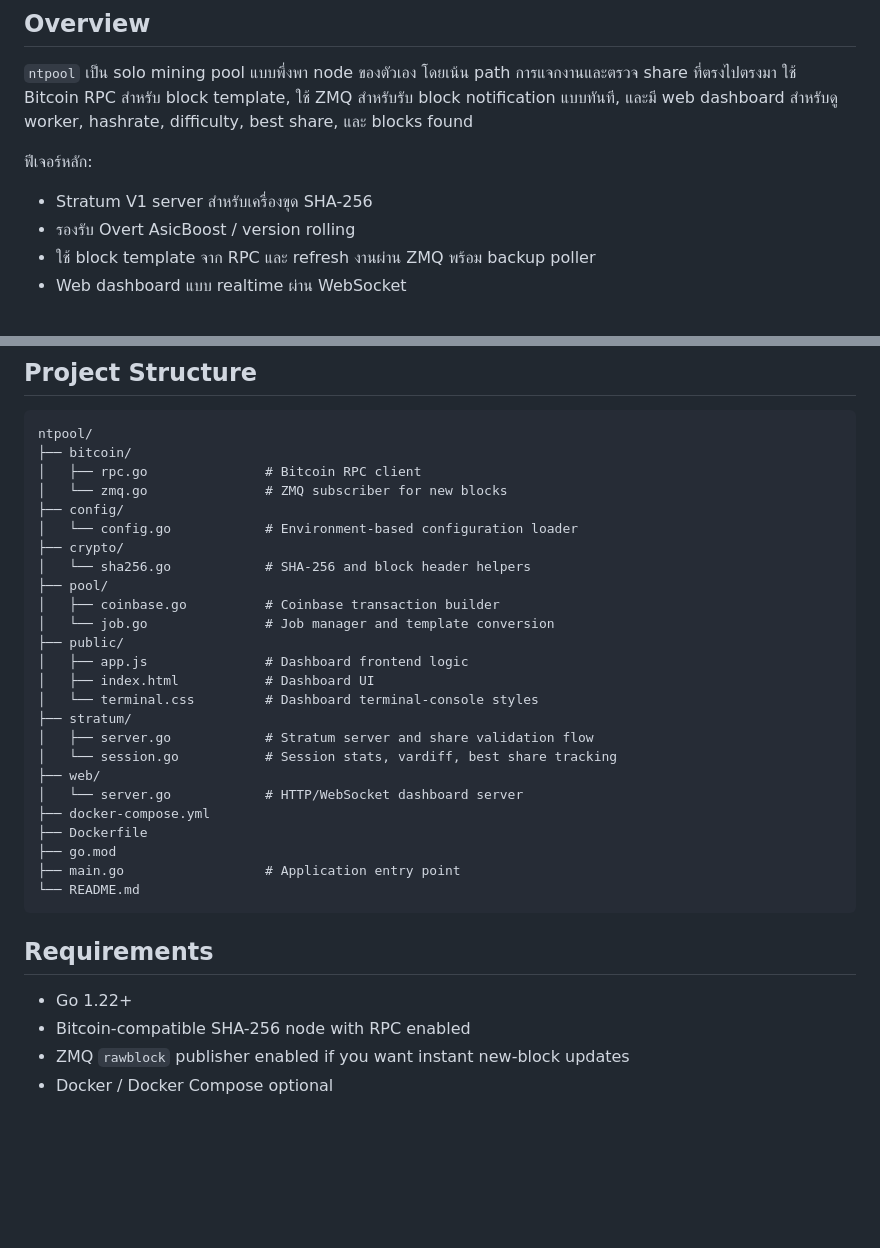
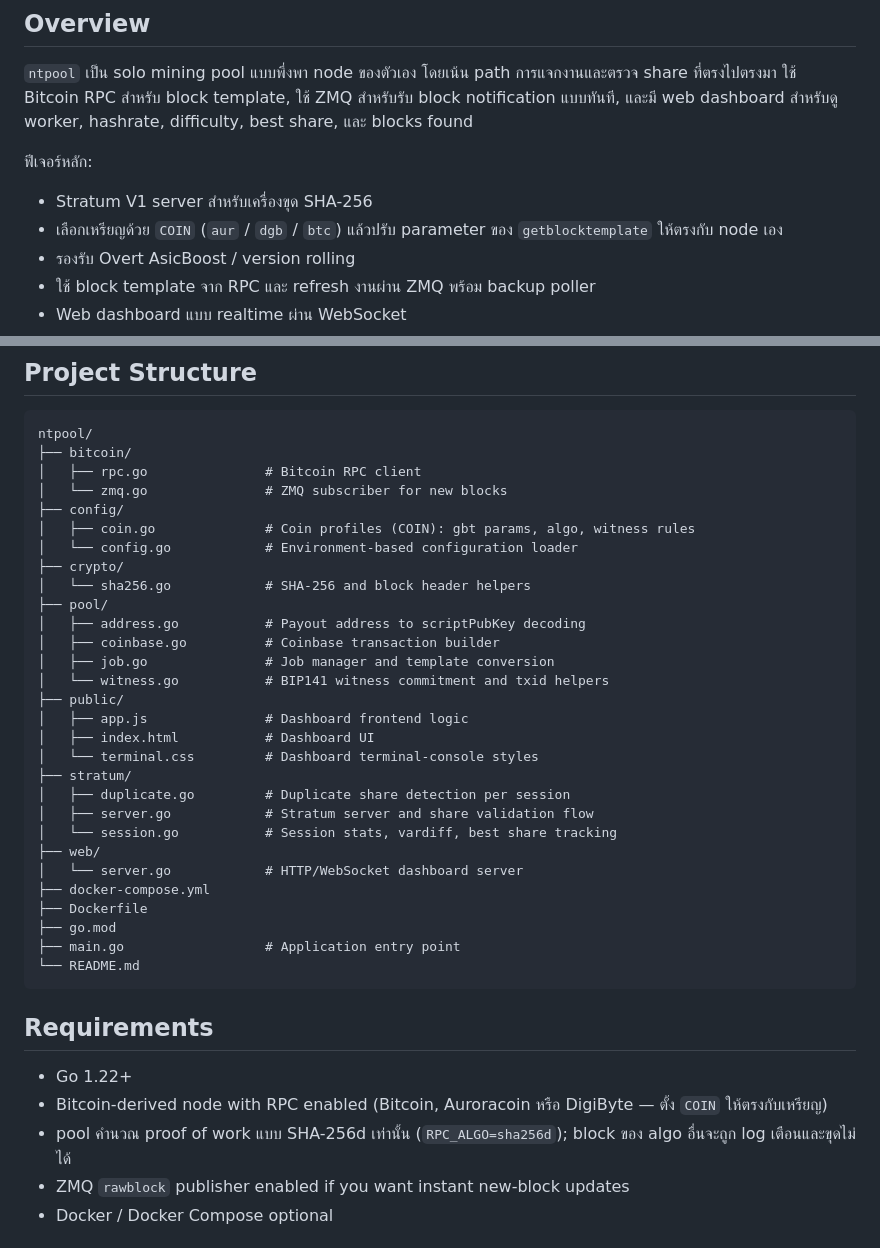
Before and after one commit to Walofz/ntpool, a Markdown page: README.md, 2 parts joined by grey strips. Rendered like a GitHub page; blank space fills up the shorter version.

```diff
--- a/README.md
+++ b/README.md
@@ -9,6 +9,7 @@ High-performance SHA-256 solo mining pool written in Go, with Stratum V1, Overt
 ฟีเจอร์หลัก:
 
 - Stratum V1 server สำหรับเครื่องขุด SHA-256
+- เลือกเหรียญด้วย `COIN` (`aur` / `dgb` / `btc`) แล้วปรับ parameter ของ `getblocktemplate` ให้ตรงกับ node เอง
 - รองรับ Overt AsicBoost / version rolling
 - ใช้ block template จาก RPC และ refresh งานผ่าน ZMQ พร้อม backup poller
 - Web dashboard แบบ realtime ผ่าน WebSocket
@@ -25,17 +26,21 @@ ntpool/
 │   ├── rpc.go               # Bitcoin RPC client
 │   └── zmq.go               # ZMQ subscriber for new blocks
 ├── config/
+│   ├── coin.go              # Coin profiles (COIN): gbt params, algo, witness rules
 │   └── config.go            # Environment-based configuration loader
 ├── crypto/
 │   └── sha256.go            # SHA-256 and block header helpers
 ├── pool/
+│   ├── address.go           # Payout address to scriptPubKey decoding
 │   ├── coinbase.go          # Coinbase transaction builder
-│   └── job.go               # Job manager and template conversion
+│   ├── job.go               # Job manager and template conversion
+│   └── witness.go           # BIP141 witness commitment and txid helpers
 ├── public/
 │   ├── app.js               # Dashboard frontend logic
 │   ├── index.html           # Dashboard UI
 │   └── terminal.css         # Dashboard terminal-console styles
 ├── stratum/
+│   ├── duplicate.go         # Duplicate share detection per session
 │   ├── server.go            # Stratum server and share validation flow
 │   └── session.go           # Session stats, vardiff, best share tracking
 ├── web/
@@ -50,7 +55,8 @@ ntpool/
 ## Requirements
 
 - Go 1.22+
-- Bitcoin-compatible SHA-256 node with RPC enabled
+- Bitcoin-derived node with RPC enabled (Bitcoin, Auroracoin หรือ DigiByte — ตั้ง `COIN` ให้ตรงกับเหรียญ)
+- pool คำนวณ proof of work แบบ SHA-256d เท่านั้น (`RPC_ALGO=sha256d`); block ของ algo อื่นจะถูก log เตือนและขุดไม่ได้
 - ZMQ `rawblock` publisher enabled if you want instant new-block updates
 - Docker / Docker Compose optional
 
```
Also changed, not shown: other parts of README.md (+31 -0 lines).
